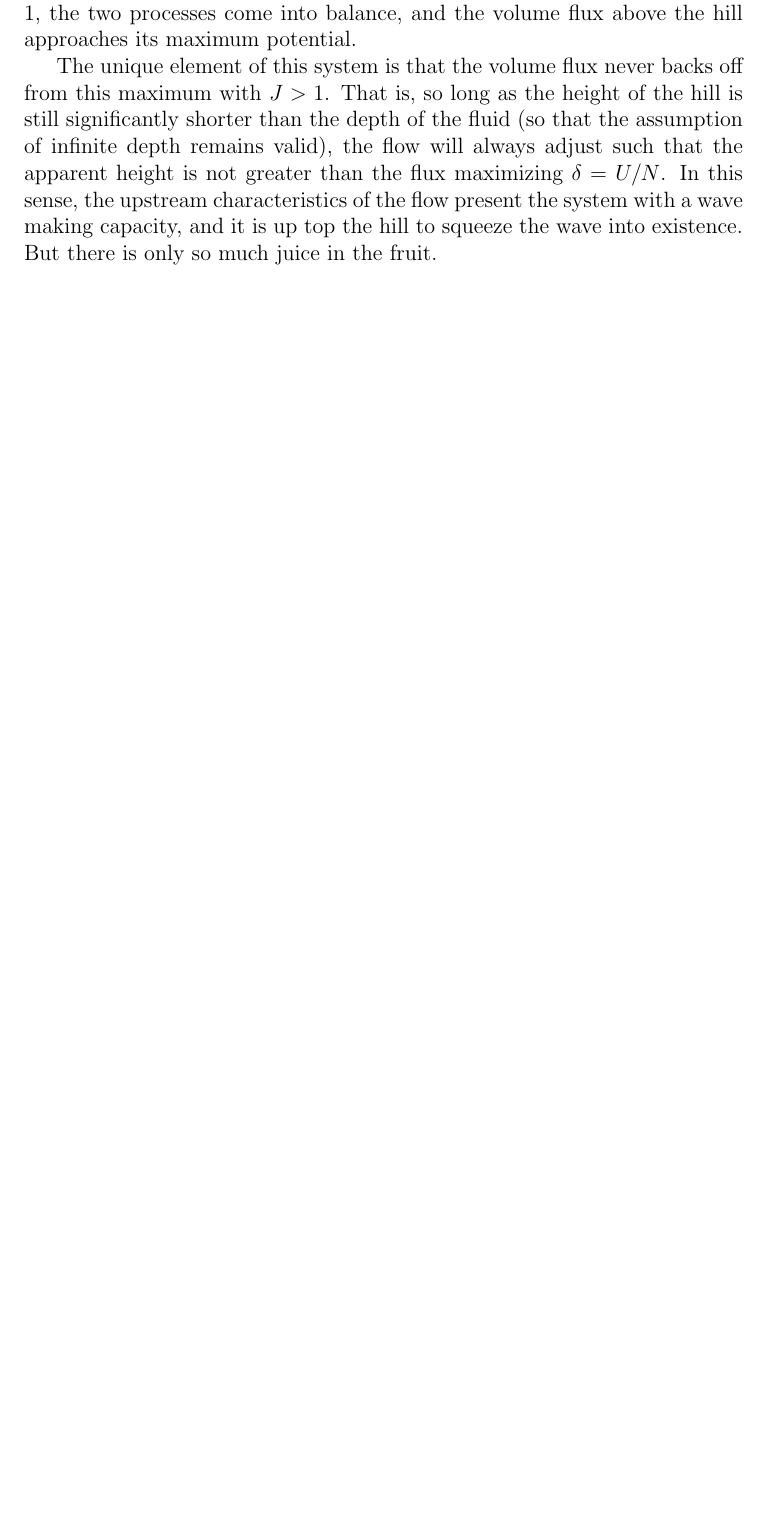
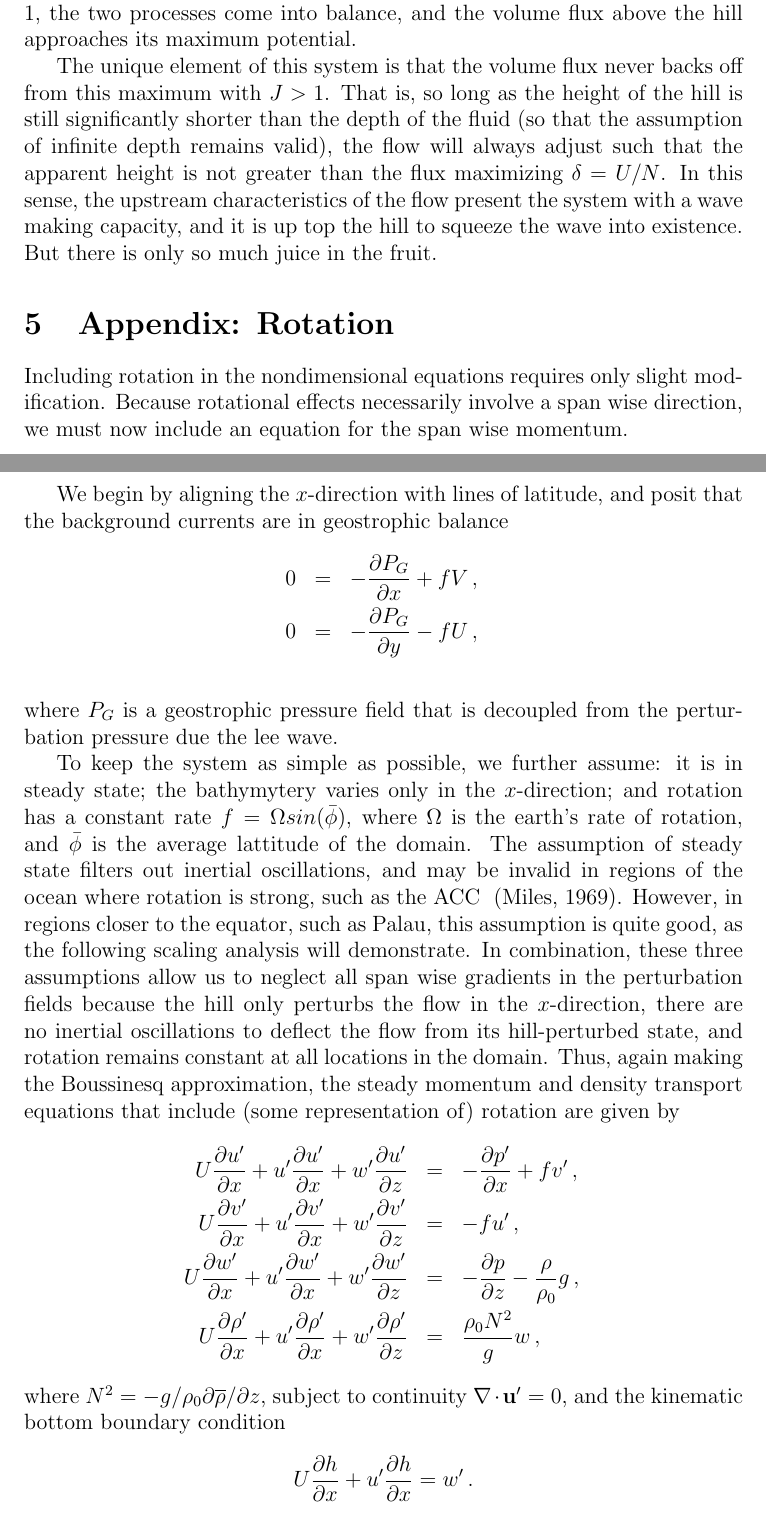
Before and after one commit to fmayer2010/LeeWavePaper, a LaTeX document (nondimensional/Juice_Letter.tex): part of page 8 of 9 before the commit and two parts of pages 8 and 9 of 11 after it, the two joined at a grey line, cut so that both start at the same text, the shorter picture padded with empty space. Compiled offline with pdfLaTeX.

Commit message:
adding rotation to Juice letter

```diff
--- a/nondimensional/Juice_Letter.tex
+++ b/nondimensional/Juice_Letter.tex
@@ -188,3 +188,25 @@
 	That $J$ as a Froude number only holds up until the critical limit $J=1$ has perhaps prevented its general interpretation as a Froude number. Nonetheless, in the subcritical regime, $J^{1/2}=(Nh_0/U)^{1/2}=u_0/\sqrt{g'\delta}$ carries the true meaning of a Froude number, relating the speed with which the competing processes of advective non-linearities and gravity waves respond to the introduction of bathymetry into the flow. When $J$ is small, waves accommodate the disturbance adiabatically, and carry it away from the site of generation, just as in an unstratified river flowing over a sub-critical sill. As $J$ approaches 1, the two processes come into balance, and the volume flux above the hill approaches its maximum potential.
 
 	The unique element of this system is that the volume flux never backs off from this maximum with $J>1$. That is, so long as the height of the hill is still significantly shorter than the depth of the fluid (so that the assumption of infinite depth remains valid), the flow will always adjust such that the apparent height is not greater than the flux maximizing $\delta=U/N$. In this sense, the upstream characteristics of the flow present the system with a wave making capacity, and it is up top the hill to squeeze the wave into existence. But there is only so much juice in the fruit.
+
+\section{Appendix: Rotation}
+Including rotation in the nondimensional equations requires only slight modification. Because rotational effects necessarily involve a span wise direction, we must now include an equation for the span wise momentum.
+
+We begin by aligning the $x$-direction with lines of latitude, and posit that the background currents are in geostrophic balance
+\begin{eqnarray*}
+	0 &=& -\D{P_G}{x} + fV \,,\\
+	0 &=& -\D{P_G}{y} - fU \,,\\
+\end{eqnarray*}
+where $P_G$ is a geostrophic pressure field that is decoupled from the perturbation pressure due the lee wave.
+
+To keep the system as simple as possible, we further assume: it is in steady state; the bathymytery varies only in the $x$-direction; and rotation has a constant rate $f=\Omega sin(\bar{\phi})$, where $\Omega$ is the earth's rate of rotation, and $\bar{\phi}$ is the average lattitude of the domain. The assumption of steady state filters out inertial oscillations, and may be invalid in regions of the ocean where rotation is strong, such as the ACC ~\citep{Nikurashin2010a}. However, in regions closer to the equator, such as Palau, this assumption is quite good, as the following scaling analysis will demonstrate.  In combination, these three assumptions allow us to neglect all span wise gradients in the perturbation fields because the hill only perturbs the flow in the $x$-direction, there are no inertial oscillations to deflect the flow from its hill-perturbed state, and rotation remains constant at all locations in the domain. Thus, again making the Boussinesq approximation, the steady momentum and density transport equations that include (some representation of) rotation are given by
+\begin{eqnarray*}
+	U \D{u'}{x} +u' \D{u'}{x} + w' \D{u'}{z} &=& -\D{p'}{x} + fv' \,,\\
+	U \D{v'}{x} + u' \D{v'}{x} + w' \D{v'}{z} &=& - fu' \,,\\
+	U \D{w'}{x} + u' \D{w'}{x} + w' \D{w'}{z} &=& -\D{p}{z} - \frac{\rho}{\rho_0} g \,,\\
+	U \D{\rho'}{x} + u' \D{\rho'}{x} + w' \D{\rho'}{z} &=& \frac{\rho_0 N^2}{g} w\,,
+\end{eqnarray*}
+where $N^2 = -g/\rho_0 \partial\rhobar/\partial z$, subject to continuity $\nabla\cdot\ub'=0$, and
+the kinematic bottom boundary condition
+\[
+U\D{h}{x} + u' \D{h}{x} = w'\,.
```
Also changed, not shown: nondimensional/Juice_Letter.pdf, nondimensional/Juice_Letter.tex (23 more changed lines), 5 other files.
